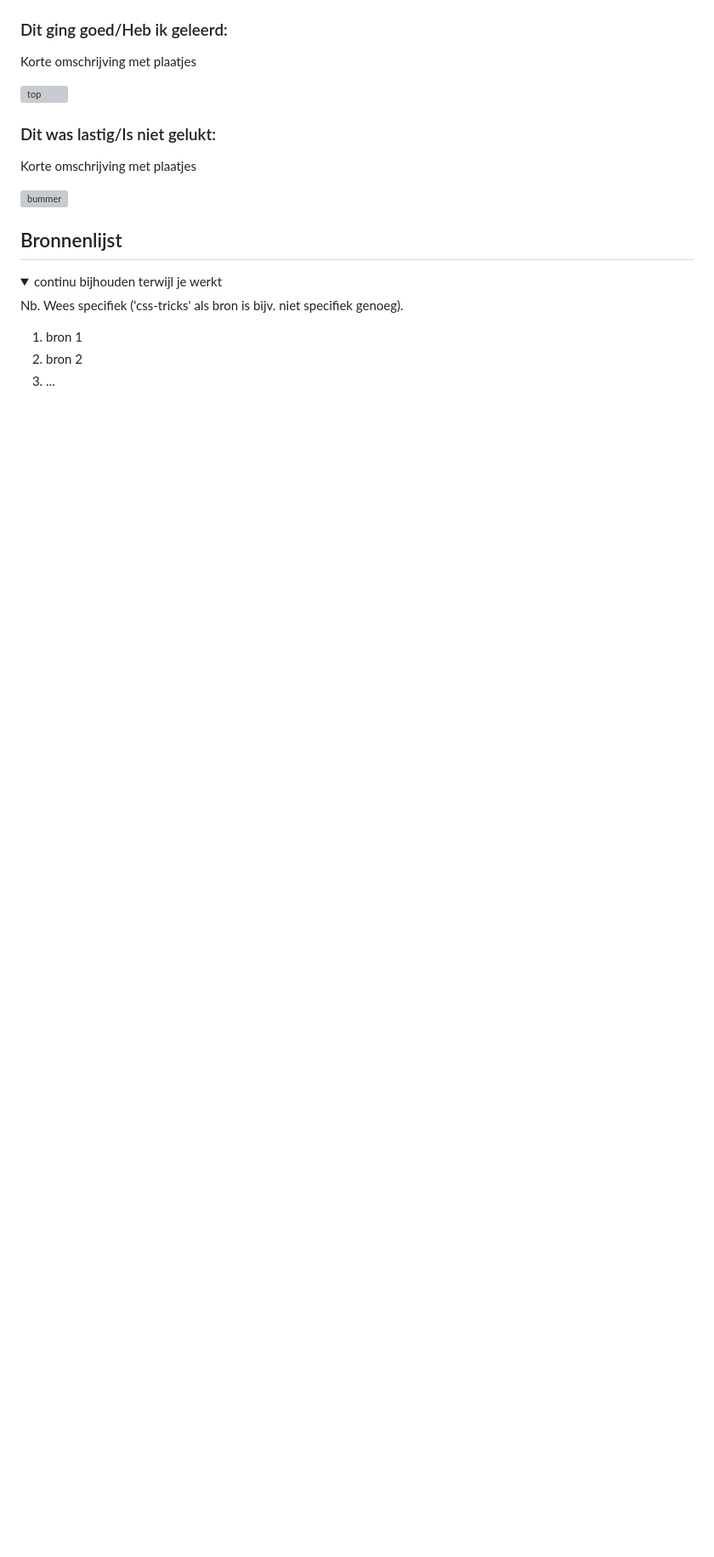
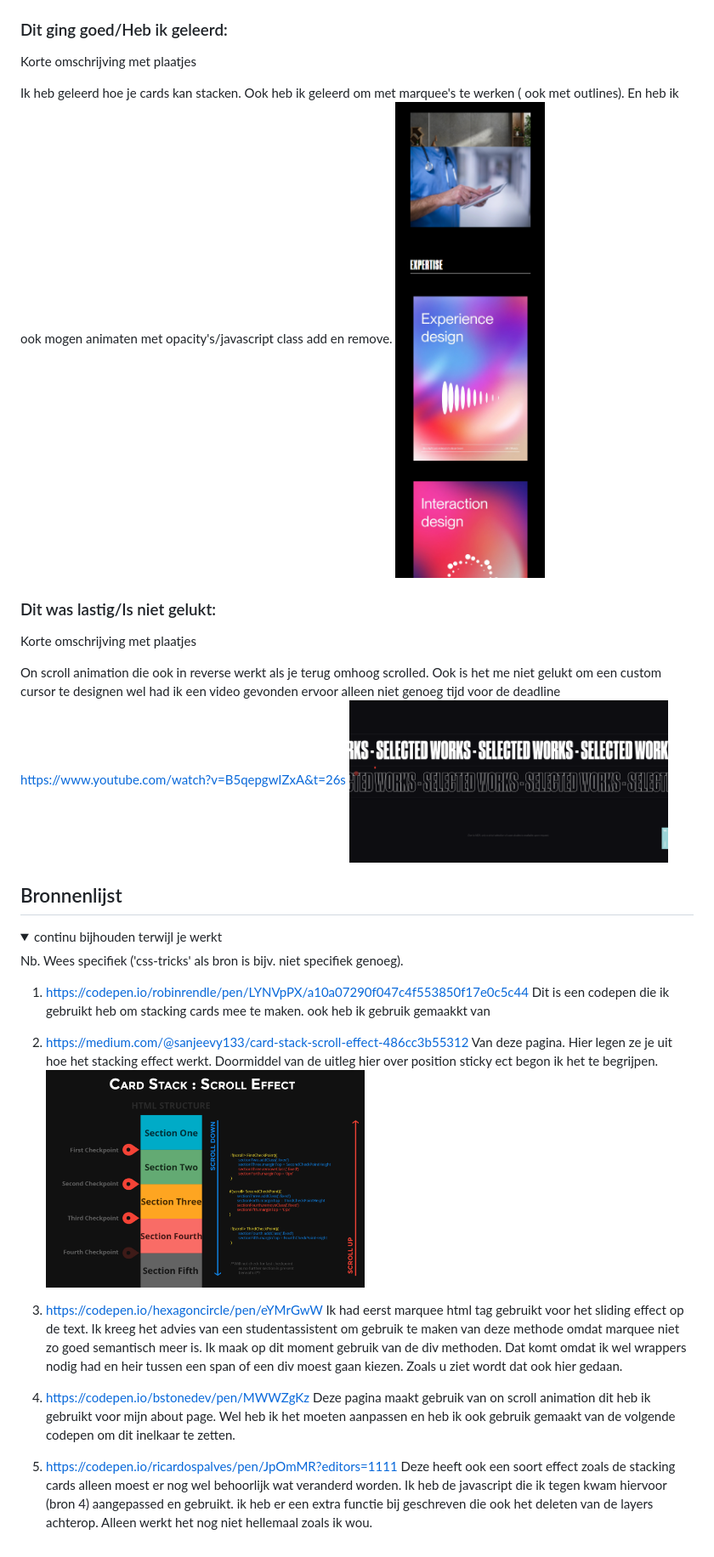
Before and after one commit to TolgaZZ/FED, a Markdown page: README.md, the part around the change printed below. Shown: that part at 85% size. Drawn GitHub-style; pictures changed too: readme-images/scrollanimation.png (added), readme-images/stackedcards.png (added); folded sections open; blank space fills up the shorter version; grey boxes are pictures that could not be loaded.

```diff
--- a/README.md
+++ b/README.md
@@ -236,13 +238,18 @@ Nb. Door *open* toe te voegen aan een *details* element kun je deze standaard op
   ### Dit ging goed/Heb ik geleerd:
   Korte omschrijving met plaatjes
 
-  <img src="readme-images/dummy-plaatje.jpg" width="375px" alt="top">
+  Ik heb geleerd hoe je cards kan stacken. Ook heb ik geleerd om met marquee's te werken ( ook met outlines). En heb ik ook mogen animaten met opacity's/javascript class add en remove.
+  <img src="readme-images/stackedcards.png" width="250px" alt="top">
 
 
   ### Dit was lastig/Is niet gelukt:
   Korte omschrijving met plaatjes
 
-  <img src="readme-images/dummy-plaatje.jpg" width="375px" alt="bummer">
+  On scroll animation die ook in reverse werkt als je terug omhoog scrolled.
+  Ook is het me niet gelukt om een custom cursor te designen
+  wel had ik een video gevonden ervoor alleen niet genoeg tijd voor de deadline
+  https://www.youtube.com/watch?v=B5qepgwIZxA&t=26s
+  <img src="readme-images/scrollanimation.png" width="375px" alt="bummer">
 </details>
 
 
@@ -256,8 +263,23 @@ Nb. Door *open* toe te voegen aan een *details* element kun je deze standaard op
 
   Nb. Wees specifiek ('css-tricks' als bron is bijv. niet specifiek genoeg).
 
-  1. bron 1
-  2. bron 2
-  3. ...
+  1. https://codepen.io/robinrendle/pen/LYNVpPX/a10a07290f047c4f553850f17e0c5c44
+    Dit is een codepen die ik gebruikt heb om stacking cards mee te maken.
+    ook heb ik gebruik gemaakkt van
+  2. https://medium.com/@sanjeevy133/card-stack-scroll-effect-486cc3b55312
+    Van deze pagina. Hier legen ze je uit hoe het stacking effect werkt. Doormiddel van de uitleg hier over position sticky ect begon ik het te begrijpen.
+      <img src="readme-images/stackedcardsExplenation.png" width="375px" alt="bummer">
+  3. https://codepen.io/hexagoncircle/pen/eYMrGwW
+    Ik had eerst marquee html tag gebruikt voor het sliding effect op de text. Ik kreeg het advies van een studentassistent om gebruik te maken van deze methode omdat marquee niet zo goed semantisch meer is.
+    Ik maak op dit moment gebruik van de div methoden. Dat komt omdat ik wel wrappers nodig had en heir tussen een span of een div moest gaan kiezen. Zoals u ziet wordt dat ook hier gedaan.
+
+  4. https://codepen.io/bstonedev/pen/MWWZgKz
+    Deze pagina maakt gebruik van on scroll animation dit heb ik gebruikt voor mijn about page. Wel heb ik het moeten aanpassen en heb ik ook gebruik gemaakt van de volgende codepen om dit inelkaar te zetten.
+
+  5. https://codepen.io/ricardospalves/pen/JpOmMR?editors=1111
+    Deze heeft ook een soort effect zoals de stacking cards alleen moest er nog wel behoorlijk wat veranderd worden. Ik heb de javascript die ik tegen kwam hiervoor (bron 4) aangepassed en gebruikt. ik heb er een extra functie bij geschreven die ook het deleten van de layers achterop. Alleen werkt het nog niet hellemaal zoals ik wou.
+
+
+
 
 </details>
```
Also changed, not shown: other parts of README.md (+20 -18 lines), readme-images/stackedcardsExplenation.png (renamed from images/stackedcardsExplenation.png), 2 other files.
